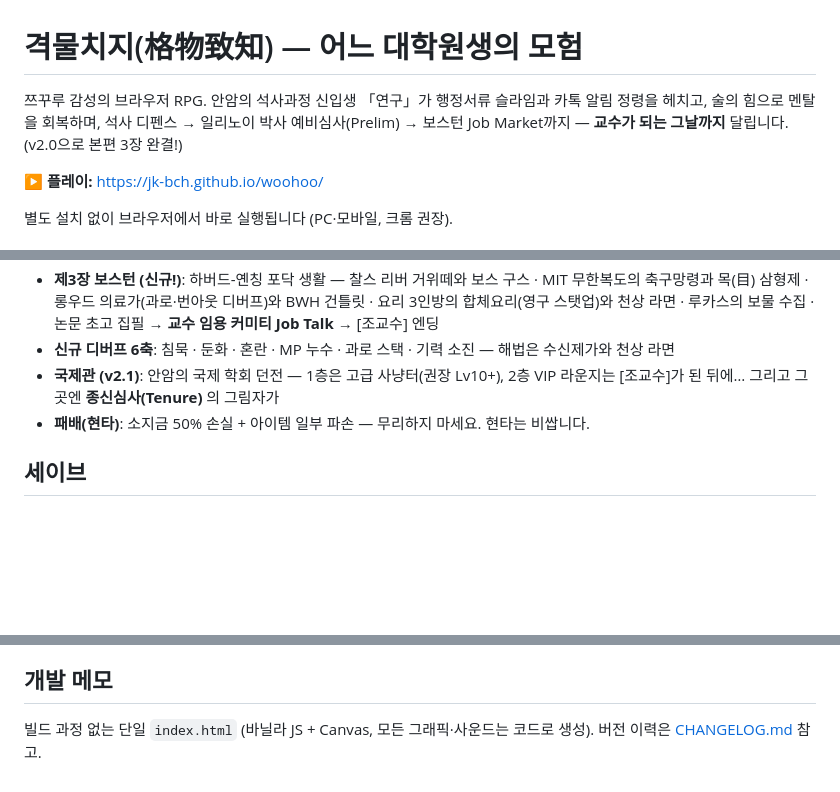
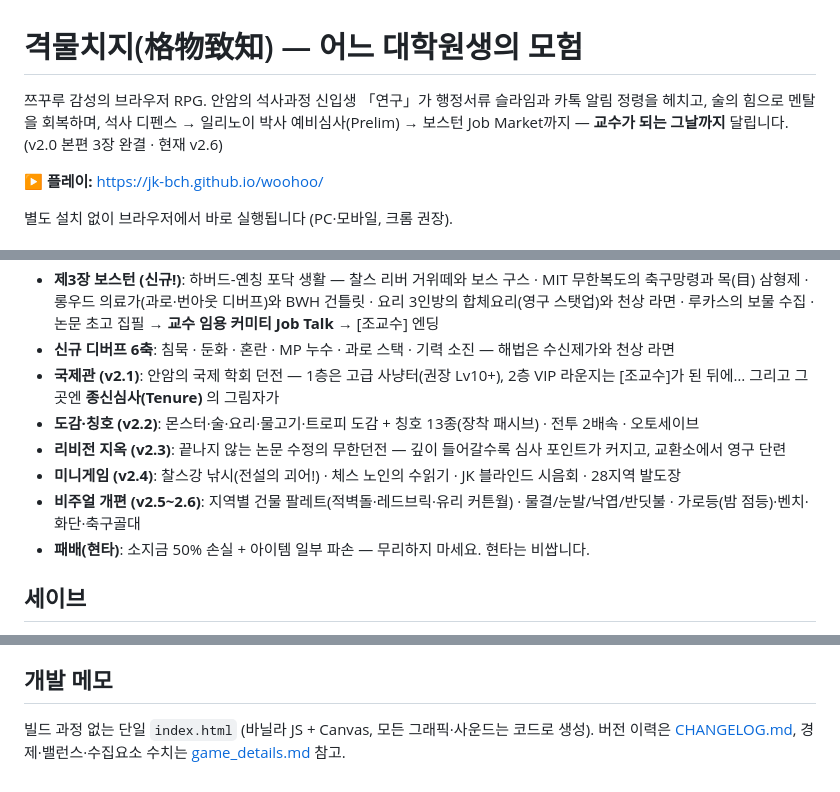
Before and after one commit to JK-BCH/woohoo, a Markdown page: README.md, 3 parts joined by grey strips. Rendered like a GitHub page; blank space fills up the shorter version.

```diff
--- a/README.md
+++ b/README.md
@@ -1,6 +1,6 @@
 # 격물치지(格物致知) — 어느 대학원생의 모험
 
-쯔꾸루 감성의 브라우저 RPG. 안암의 석사과정 신입생 「연구」가 행정서류 슬라임과 카톡 알림 정령을 헤치고, 술의 힘으로 멘탈을 회복하며, 석사 디펜스 → 일리노이 박사 예비심사(Prelim) → 보스턴 Job Market까지 — **교수가 되는 그날까지** 달립니다. (v2.0으로 본편 3장 완결!)
+쯔꾸루 감성의 브라우저 RPG. 안암의 석사과정 신입생 「연구」가 행정서류 슬라임과 카톡 알림 정령을 헤치고, 술의 힘으로 멘탈을 회복하며, 석사 디펜스 → 일리노이 박사 예비심사(Prelim) → 보스턴 Job Market까지 — **교수가 되는 그날까지** 달립니다. (v2.0 본편 3장 완결 · 현재 v2.6)
 
 **▶ 플레이:** https://jk-bch.github.io/woohoo/
 
@@ -24,6 +24,10 @@
 - **제3장 보스턴 (신규!)**: 하버드-옌칭 포닥 생활 — 찰스 리버 거위떼와 보스 구스 · MIT 무한복도의 축구망령과 목(目) 삼형제 · 롱우드 의료가(과로·번아웃 디버프)와 BWH 건틀릿 · 요리 3인방의 합체요리(영구 스탯업)와 천상 라면 · 루카스의 보물 수집 · 논문 초고 집필 → **교수 임용 커미티 Job Talk** → [조교수] 엔딩
 - **신규 디버프 6축**: 침묵 · 둔화 · 혼란 · MP 누수 · 과로 스택 · 기력 소진 — 해법은 수신제가와 천상 라면
 - **국제관 (v2.1)**: 안암의 국제 학회 던전 — 1층은 고급 사냥터(권장 Lv10+), 2층 VIP 라운지는 [조교수]가 된 뒤에… 그리고 그곳엔 **종신심사(Tenure)** 의 그림자가
+- **도감·칭호 (v2.2)**: 몬스터·술·요리·물고기·트로피 도감 + 칭호 13종(장착 패시브) · 전투 2배속 · 오토세이브
+- **리비전 지옥 (v2.3)**: 끝나지 않는 논문 수정의 무한던전 — 깊이 들어갈수록 심사 포인트가 커지고, 교환소에서 영구 단련
+- **미니게임 (v2.4)**: 찰스강 낚시(전설의 괴어!) · 체스 노인의 수읽기 · JK 블라인드 시음회 · 28지역 발도장
+- **비주얼 개편 (v2.5~2.6)**: 지역별 건물 팔레트(적벽돌·레드브릭·유리 커튼월) · 물결/눈발/낙엽/반딧불 · 가로등(밤 점등)·벤치·화단·축구골대
 - **패배(현타)**: 소지금 50% 손실 + 아이템 일부 파손 — 무리하지 마세요. 현타는 비쌉니다.
 
 ## 세이브
@@ -41,4 +45,4 @@
 
 ## 개발 메모
 
-빌드 과정 없는 단일 `index.html` (바닐라 JS + Canvas, 모든 그래픽·사운드는 코드로 생성). 버전 이력은 [CHANGELOG.md](CHANGELOG.md) 참고.
+빌드 과정 없는 단일 `index.html` (바닐라 JS + Canvas, 모든 그래픽·사운드는 코드로 생성). 버전 이력은 [CHANGELOG.md](CHANGELOG.md), 경제·밸런스·수집요소 수치는 [game_details.md](game_details.md) 참고.
```
Also changed, not shown: CLAUDE.md (+4 -2 lines), game_details.md (added, +199 -0 lines).
